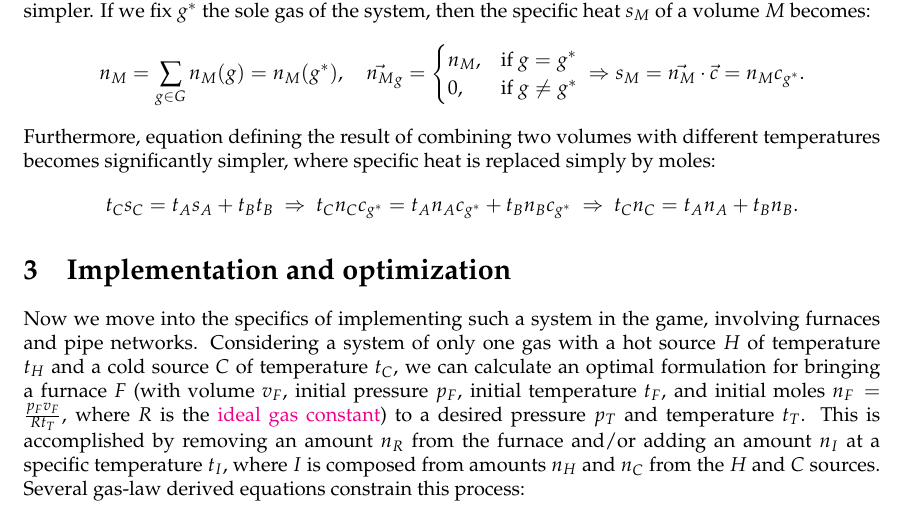
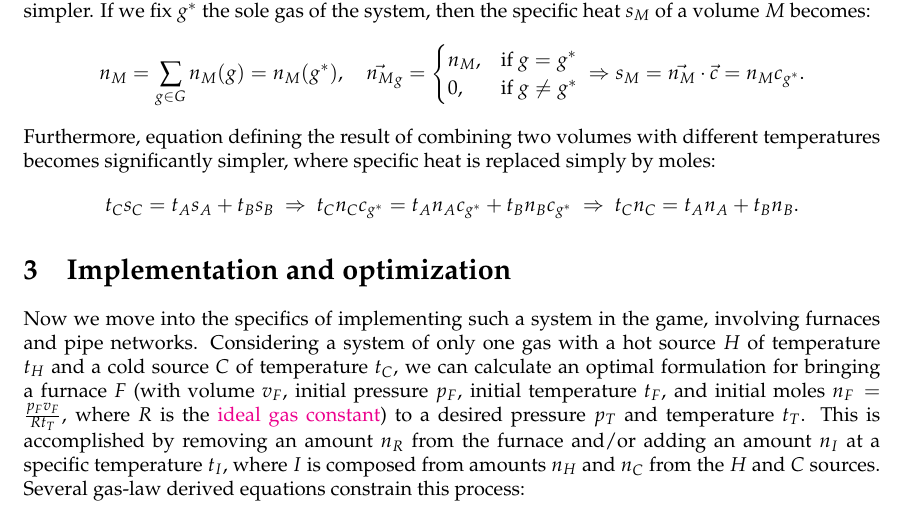
Before and after one commit to nilsso/stationeers_codes, a LaTeX document (factory/smelting/gas-mixer-doc/furnace-mixer-doc-2.tex): part of page 2 of 10, cut so that both start at the same text. Compiled offline with pdfLaTeX.

Commit message:
Update furnace-mixer-doc-2.tex

```diff
--- a/factory/smelting/gas-mixer-doc/furnace-mixer-doc-2.tex
+++ b/factory/smelting/gas-mixer-doc/furnace-mixer-doc-2.tex
@@ -195,7 +195,7 @@ Furthermore, equation defining the result of combining two volumes with
 different temperatures becomes significantly simpler, where specific heat
 is replaced simply by moles:
 \[
-    t_C s_C = t_A s_A+t_B t_B\
+    t_C s_C = t_A s_A+t_B s_B\
     \Rightarrow\
     t_C n_C c_{g^\ast} = t_A n_A c_{g^\ast}+t_B n_B c_{g^\ast}\
     \Rightarrow\
```
